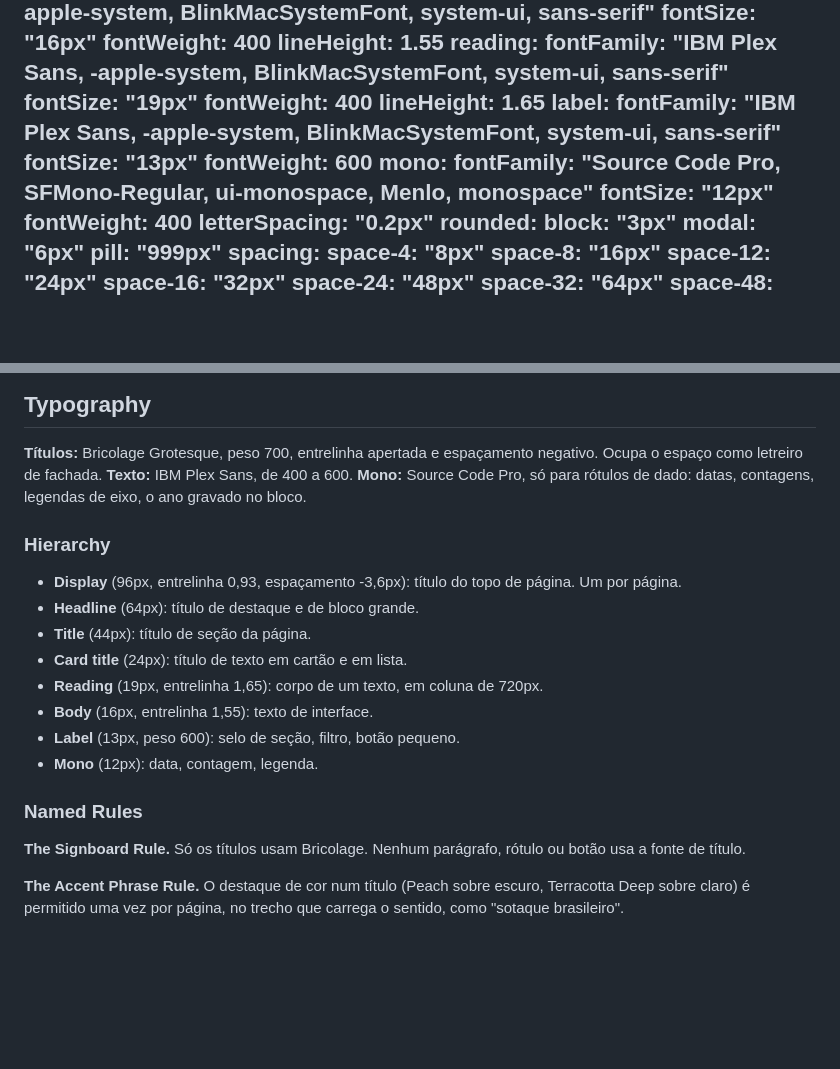
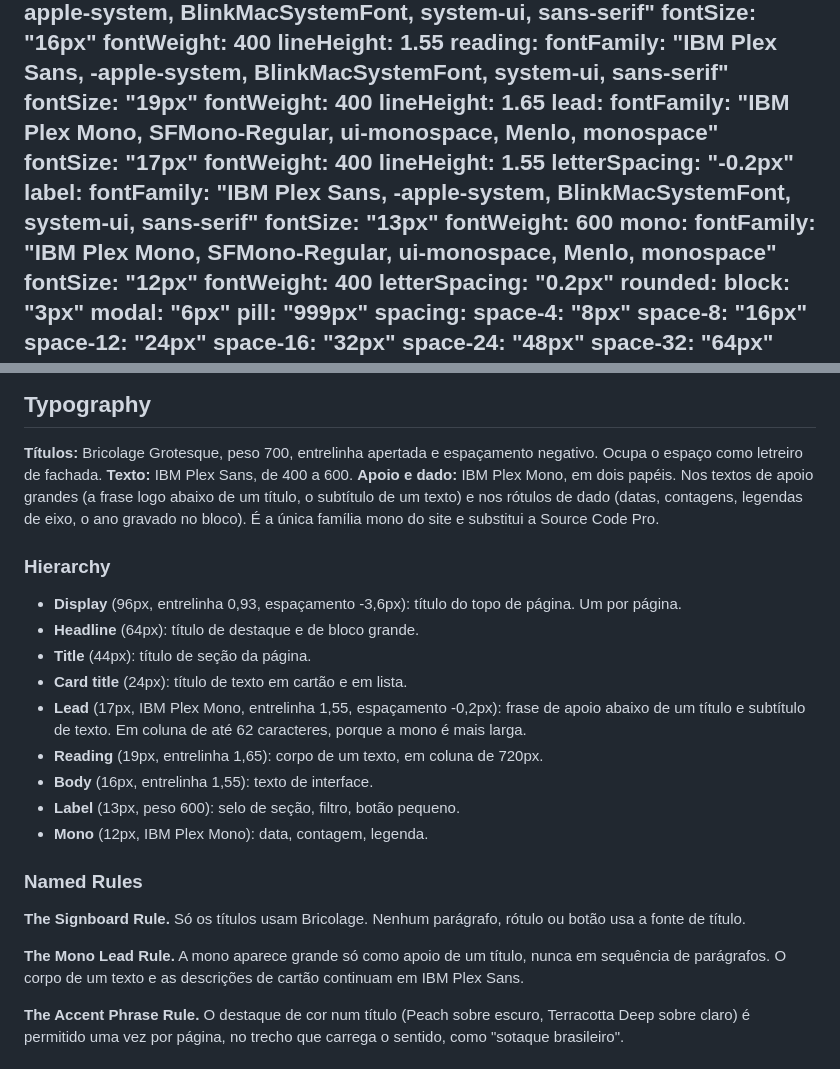
Before and after one commit to medeirosrod/datavizbr, a Markdown page: DESIGN.md, 2 parts joined by grey strips. Drawn GitHub-style; blank space fills up the shorter version.

Commit message:
DESIGN.md: IBM Plex Mono nos textos de apoio grandes e como única mono
Co-Authored-By: Claude Fable 5.2 <noreply@anthropic.com>

```diff
--- a/DESIGN.md
+++ b/DESIGN.md
@@ -66,12 +66,18 @@ typography:
     fontSize: "19px"
     fontWeight: 400
     lineHeight: 1.65
+  lead:
+    fontFamily: "IBM Plex Mono, SFMono-Regular, ui-monospace, Menlo, monospace"
+    fontSize: "17px"
+    fontWeight: 400
+    lineHeight: 1.55
+    letterSpacing: "-0.2px"
   label:
     fontFamily: "IBM Plex Sans, -apple-system, BlinkMacSystemFont, system-ui, sans-serif"
     fontSize: "13px"
     fontWeight: 600
   mono:
-    fontFamily: "Source Code Pro, SFMono-Regular, ui-monospace, Menlo, monospace"
+    fontFamily: "IBM Plex Mono, SFMono-Regular, ui-monospace, Menlo, monospace"
     fontSize: "12px"
     fontWeight: 400
     letterSpacing: "0.2px"
@@ -206,20 +212,23 @@ Cada seção tem um painel de azulejo em duas cores, usado como capa da seção
 
 **Títulos:** Bricolage Grotesque, peso 700, entrelinha apertada e espaçamento negativo. Ocupa o espaço como letreiro de fachada.
 **Texto:** IBM Plex Sans, de 400 a 600.
-**Mono:** Source Code Pro, só para rótulos de dado: datas, contagens, legendas de eixo, o ano gravado no bloco.
+**Apoio e dado:** IBM Plex Mono, em dois papéis. Nos textos de apoio grandes (a frase logo abaixo de um título, o subtítulo de um texto) e nos rótulos de dado (datas, contagens, legendas de eixo, o ano gravado no bloco). É a única família mono do site e substitui a Source Code Pro.
 
 ### Hierarchy
 - **Display** (96px, entrelinha 0,93, espaçamento -3,6px): título do topo de página. Um por página.
 - **Headline** (64px): título de destaque e de bloco grande.
 - **Title** (44px): título de seção da página.
 - **Card title** (24px): título de texto em cartão e em lista.
+- **Lead** (17px, IBM Plex Mono, entrelinha 1,55, espaçamento -0,2px): frase de apoio abaixo de um título e subtítulo de texto. Em coluna de até 62 caracteres, porque a mono é mais larga.
 - **Reading** (19px, entrelinha 1,65): corpo de um texto, em coluna de 720px.
 - **Body** (16px, entrelinha 1,55): texto de interface.
 - **Label** (13px, peso 600): selo de seção, filtro, botão pequeno.
-- **Mono** (12px): data, contagem, legenda.
+- **Mono** (12px, IBM Plex Mono): data, contagem, legenda.
 
 ### Named Rules
 **The Signboard Rule.** Só os títulos usam Bricolage. Nenhum parágrafo, rótulo ou botão usa a fonte de título.
+
+**The Mono Lead Rule.** A mono aparece grande só como apoio de um título, nunca em sequência de parágrafos. O corpo de um texto e as descrições de cartão continuam em IBM Plex Sans.
 
 **The Accent Phrase Rule.** O destaque de cor num título (Peach sobre escuro, Terracotta Deep sobre claro) é permitido uma vez por página, no trecho que carrega o sentido, como "sotaque brasileiro".
 
```
